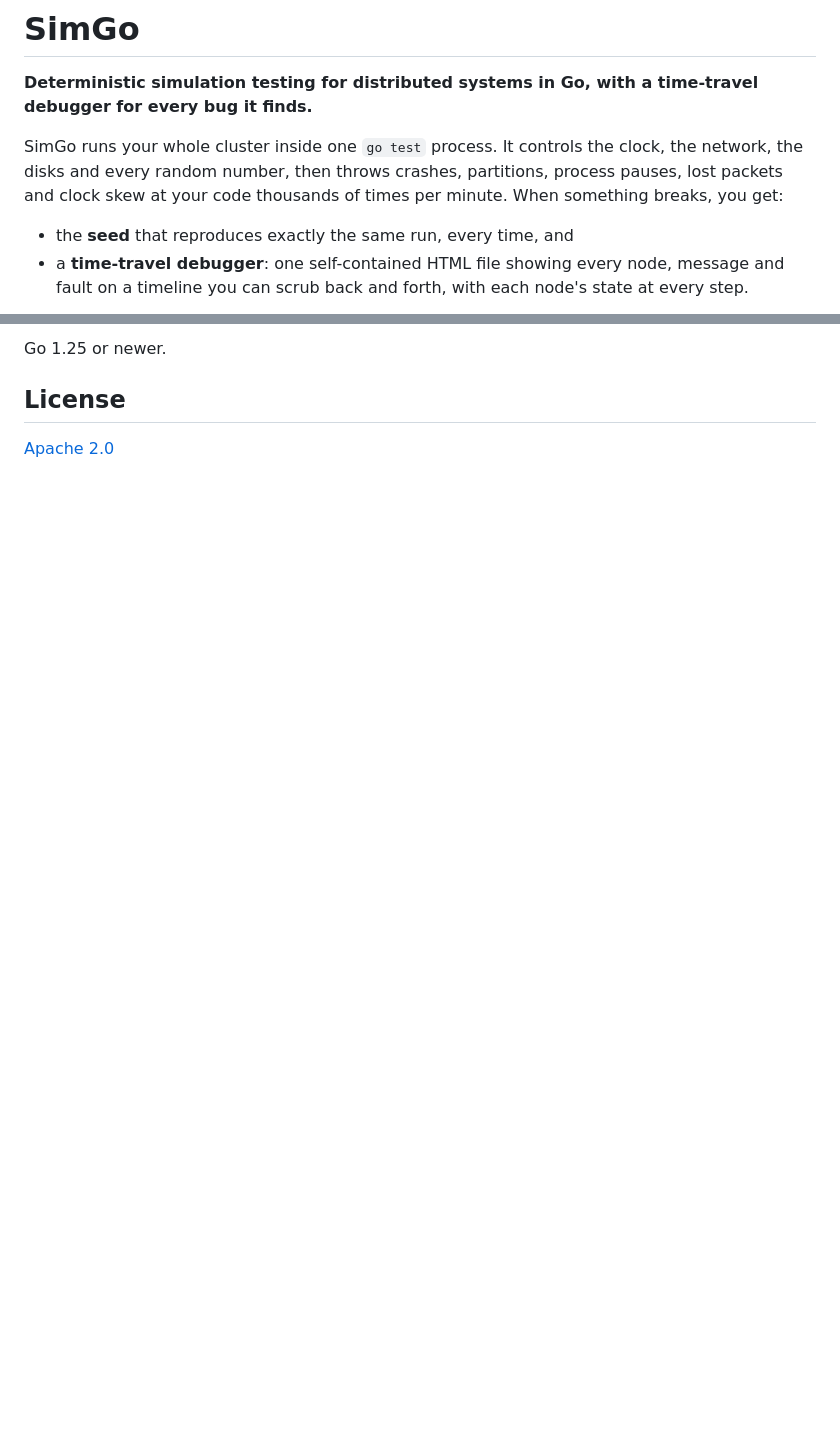
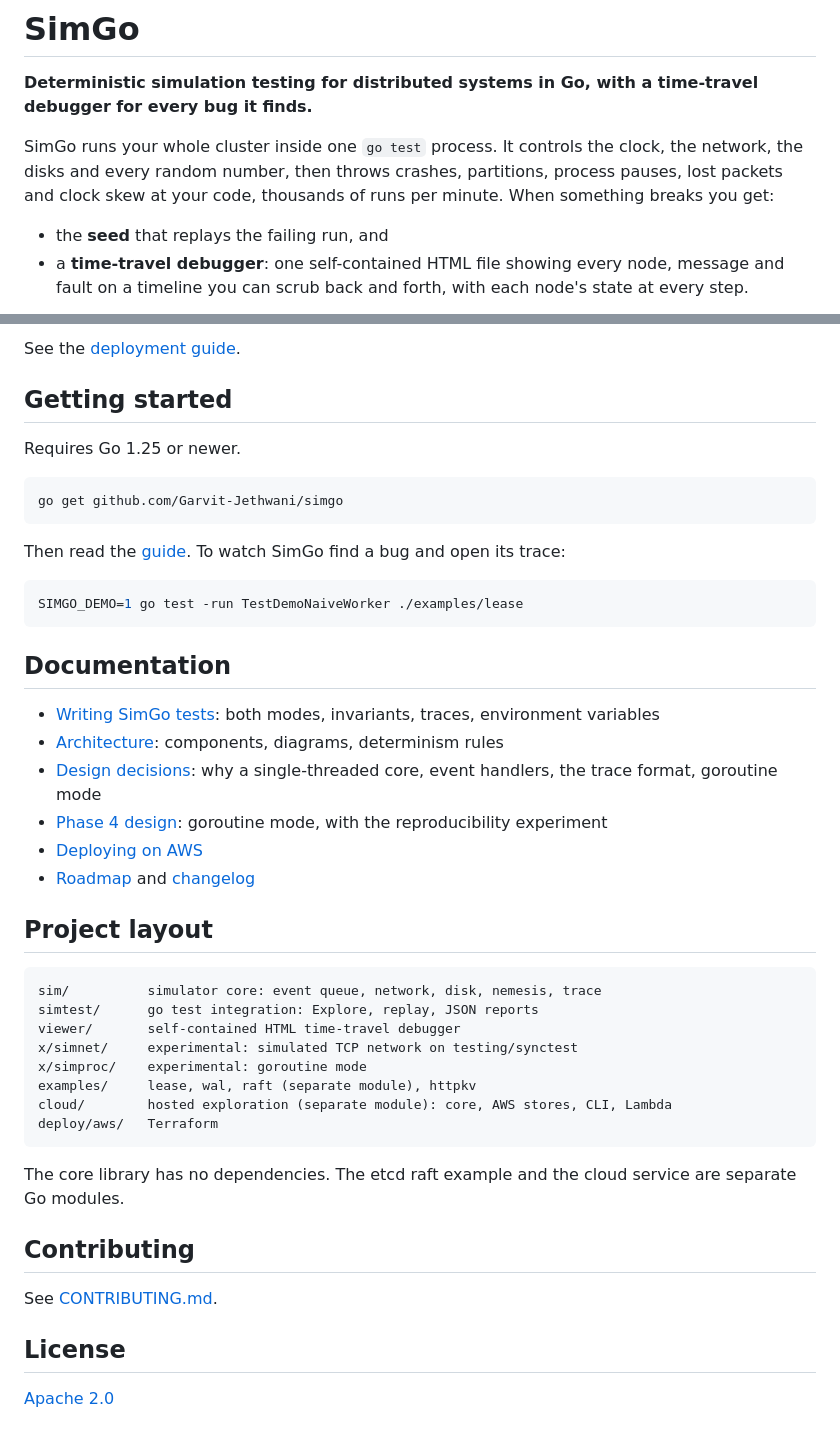
Before and after one commit to Garvit-Jethwani/simgo, a Markdown page: README.md, 2 parts joined by grey strips. GitHub-like rendering; blank space fills up the shorter version.

````diff
--- a/README.md
+++ b/README.md
@@ -5,10 +5,10 @@ time-travel debugger for every bug it finds.**
 
 SimGo runs your whole cluster inside one `go test` process. It controls the
 clock, the network, the disks and every random number, then throws crashes,
-partitions, process pauses, lost packets and clock skew at your code
-thousands of times per minute. When something breaks, you get:
+partitions, process pauses, lost packets and clock skew at your code,
+thousands of runs per minute. When something breaks you get:
 
-- the **seed** that reproduces exactly the same run, every time, and
+- the **seed** that replays the failing run, and
 - a **time-travel debugger**: one self-contained HTML file showing every
   node, message and fault on a timeline you can scrub back and forth, with
   each node's state at every step.
@@ -141,5 +136,49 @@ Read the [architecture document](docs/ARCHITECTURE.md) and the
 
-Go 1.25 or newer.
+See the [deployment guide](docs/deploy/aws.md).
+
+## Getting started
+
+Requires Go 1.25 or newer.
+
+```bash
+go get github.com/Garvit-Jethwani/simgo
+```
+
+Then read the [guide](docs/guide.md). To watch SimGo find a bug and open
+its trace:
+
+```bash
+SIMGO_DEMO=1 go test -run TestDemoNaiveWorker ./examples/lease
+```
+
+## Documentation
+
+- [Writing SimGo tests](docs/guide.md): both modes, invariants, traces, environment variables
+- [Architecture](docs/ARCHITECTURE.md): components, diagrams, determinism rules
+- [Design decisions](docs/adr): why a single-threaded core, event handlers, the trace format, goroutine mode
+- [Phase 4 design](docs/design/phase4-goroutine-mode.md): goroutine mode, with the reproducibility experiment
+- [Deploying on AWS](docs/deploy/aws.md)
+- [Roadmap](docs/ROADMAP.md) and [changelog](CHANGELOG.md)
+
+## Project layout
+
+```
+sim/          simulator core: event queue, network, disk, nemesis, trace
+simtest/      go test integration: Explore, replay, JSON reports
+viewer/       self-contained HTML time-travel debugger
+x/simnet/     experimental: simulated TCP network on testing/synctest
+x/simproc/    experimental: goroutine mode
+examples/     lease, wal, raft (separate module), httpkv
+cloud/        hosted exploration (separate module): core, AWS stores, CLI, Lambda
+deploy/aws/   Terraform
+```
+
+The core library has no dependencies. The etcd raft example and the cloud
+service are separate Go modules.
+
+## Contributing
+
+See [CONTRIBUTING.md](CONTRIBUTING.md).
 
 ## License
 
````
Also changed, not shown: other parts of README.md (+81 -86 lines), CHANGELOG.md (added, +47 -0 lines), CONTRIBUTING.md (added, +69 -0 lines), SECURITY.md (added, +16 -0 lines), docs/images/httpkv-lost-write.png (added), docs/images/raft-two-leaders.png (added), docs/images/viewer.png, 1 other file.
